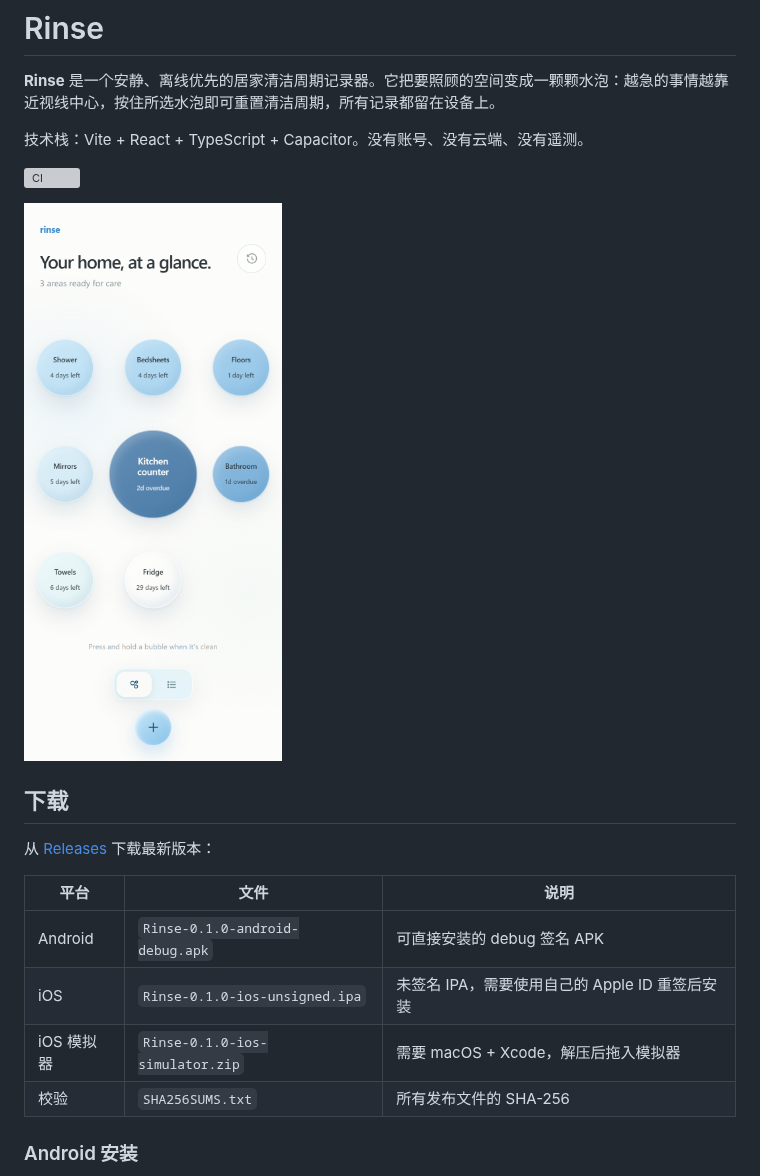
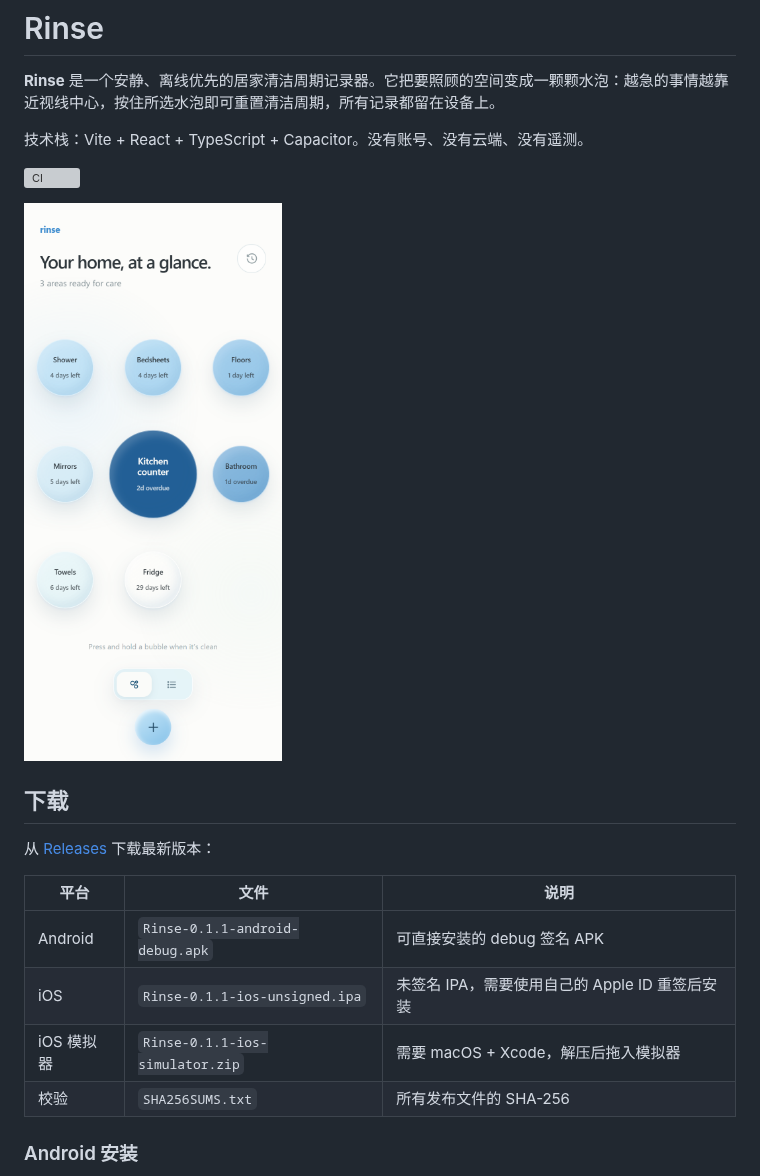
Before and after one commit to Phanstal/Rinse, a Markdown page: README.md, the part around the change. Drawn GitHub-style; pictures changed too: docs/screenshots/web-home.png; grey boxes are pictures that could not be loaded.

```diff
--- a/README.md
+++ b/README.md
@@ -14,9 +14,9 @@
 
 | 平台       | 文件                            | 说明                                           |
 | ---------- | ------------------------------- | ---------------------------------------------- |
-| Android    | `Rinse-0.1.0-android-debug.apk` | 可直接安装的 debug 签名 APK                    |
-| iOS        | `Rinse-0.1.0-ios-unsigned.ipa`  | 未签名 IPA，需要使用自己的 Apple ID 重签后安装 |
-| iOS 模拟器 | `Rinse-0.1.0-ios-simulator.zip` | 需要 macOS + Xcode，解压后拖入模拟器           |
+| Android    | `Rinse-0.1.1-android-debug.apk` | 可直接安装的 debug 签名 APK                    |
+| iOS        | `Rinse-0.1.1-ios-unsigned.ipa`  | 未签名 IPA，需要使用自己的 Apple ID 重签后安装 |
+| iOS 模拟器 | `Rinse-0.1.1-ios-simulator.zip` | 需要 macOS + Xcode，解压后拖入模拟器           |
 | 校验       | `SHA256SUMS.txt`                | 所有发布文件的 SHA-256                         |
 
 ### Android 安装
```
Also changed, not shown: docs/ACCEPTANCE.md (+3 -3 lines), docs/RELEASE_NOTES.md (+11 -6 lines), docs/screenshots/native-android-release.png, docs/screenshots/web-detail.png, docs/screenshots/web-editor.png, 8 other files.
